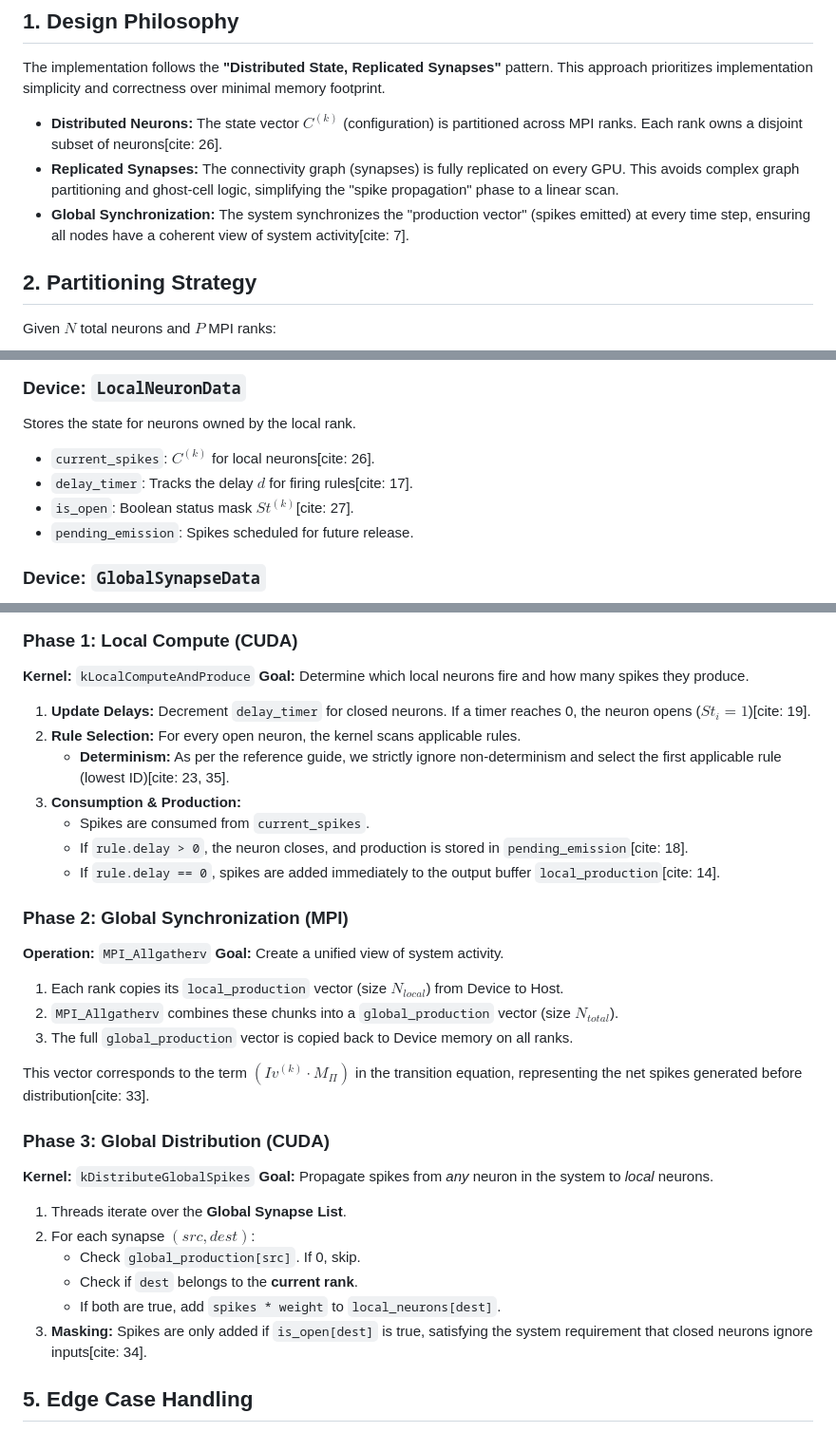
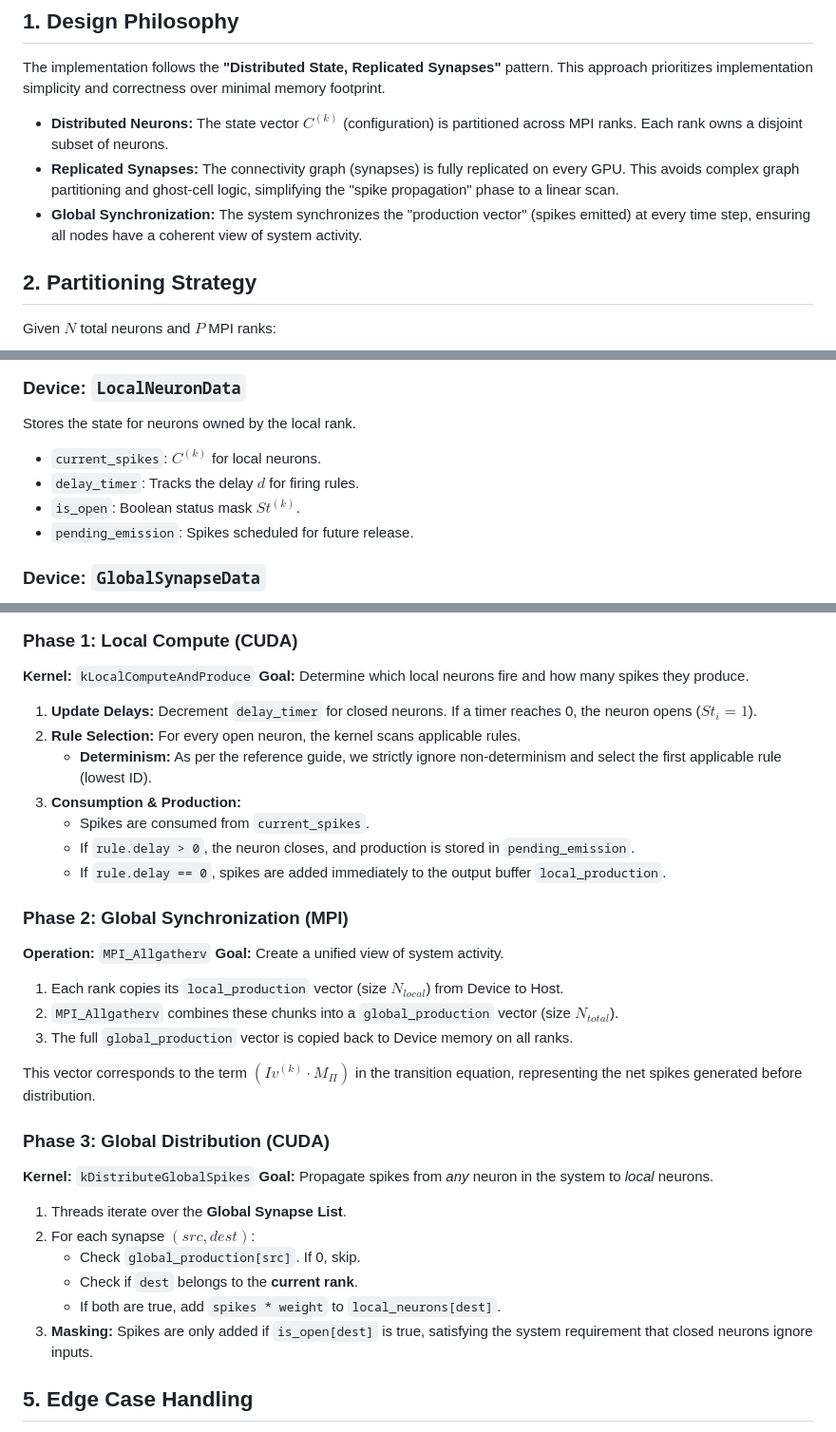
Before and after one commit to LipatJob/distributed-snp, a Markdown page: docs/naive_cuda_mpi.md, 3 parts joined by grey strips. Shown: that part at 95% size. Drawn GitHub-style.

Commit message:
fix: Remove unnecessary citation markers from NaiveCudaMpiSnpSimulator documentation

```diff
--- a/docs/naive_cuda_mpi.md
+++ b/docs/naive_cuda_mpi.md
@@ -6,9 +6,9 @@ This document details the architectural decisions and implementation logic for t
 
 The implementation follows the **"Distributed State, Replicated Synapses"** pattern. This approach prioritizes implementation simplicity and correctness over minimal memory footprint.
 
-* **Distributed Neurons:** The state vector $C^{(k)}$ (configuration) is partitioned across MPI ranks. Each rank owns a disjoint subset of neurons[cite: 26].
+* **Distributed Neurons:** The state vector $C^{(k)}$ (configuration) is partitioned across MPI ranks. Each rank owns a disjoint subset of neurons.
 * **Replicated Synapses:** The connectivity graph (synapses) is fully replicated on every GPU. This avoids complex graph partitioning and ghost-cell logic, simplifying the "spike propagation" phase to a linear scan.
-* **Global Synchronization:** The system synchronizes the "production vector" (spikes emitted) at every time step, ensuring all nodes have a coherent view of system activity[cite: 7].
+* **Global Synchronization:** The system synchronizes the "production vector" (spikes emitted) at every time step, ensuring all nodes have a coherent view of system activity.
 
 ## 2. Partitioning Strategy
 
@@ -26,9 +26,9 @@ To optimize for GPU throughput, we use **Structure of Arrays (SoA)** layouts.
 
 ### Device: `LocalNeuronData`
 Stores the state for neurons owned by the local rank.
-* `current_spikes`: $C^{(k)}$ for local neurons[cite: 26].
-* `delay_timer`: Tracks the delay $d$ for firing rules[cite: 17].
-* `is_open`: Boolean status mask $St^{(k)}$[cite: 27].
+* `current_spikes`: $C^{(k)}$ for local neurons.
+* `delay_timer`: Tracks the delay $d$ for firing rules.
+* `is_open`: Boolean status mask $St^{(k)}$.
 * `pending_emission`: Spikes scheduled for future release.
 
 ### Device: `GlobalSynapseData`
@@ -45,13 +45,13 @@ The simulation proceeds in discrete time steps $k$. Each step consists of three
 **Kernel:** `kLocalComputeAndProduce`
 **Goal:** Determine which local neurons fire and how many spikes they produce.
 
-1.  **Update Delays:** Decrement `delay_timer` for closed neurons. If a timer reaches 0, the neuron opens ($St_i = 1$)[cite: 19].
+1.  **Update Delays:** Decrement `delay_timer` for closed neurons. If a timer reaches 0, the neuron opens ($St_i = 1$).
 2.  **Rule Selection:** For every open neuron, the kernel scans applicable rules.
-    * **Determinism:** As per the reference guide, we strictly ignore non-determinism and select the first applicable rule (lowest ID)[cite: 23, 35].
+    * **Determinism:** As per the reference guide, we strictly ignore non-determinism and select the first applicable rule (lowest ID).
 3.  **Consumption & Production:**
     * Spikes are consumed from `current_spikes`.
-    * If `rule.delay > 0`, the neuron closes, and production is stored in `pending_emission`[cite: 18].
-    * If `rule.delay == 0`, spikes are added immediately to the output buffer `local_production`[cite: 14].
+    * If `rule.delay > 0`, the neuron closes, and production is stored in `pending_emission`.
+    * If `rule.delay == 0`, spikes are added immediately to the output buffer `local_production`.
 
 ### Phase 2: Global Synchronization (MPI)
 **Operation:** `MPI_Allgatherv`
@@ -61,7 +61,7 @@ The simulation proceeds in discrete time steps $k$. Each step consists of three
 2.  `MPI_Allgatherv` combines these chunks into a `global_production` vector (size $N_{total}$).
 3.  The full `global_production` vector is copied back to Device memory on all ranks.
 
-This vector corresponds to the term $(Iv^{(k)} \cdot M_{\Pi})$ in the transition equation, representing the net spikes generated before distribution[cite: 33].
+This vector corresponds to the term $(Iv^{(k)} \cdot M_{\Pi})$ in the transition equation, representing the net spikes generated before distribution.
 
 ### Phase 3: Global Distribution (CUDA)
 **Kernel:** `kDistributeGlobalSpikes`
@@ -72,7 +72,7 @@ This vector corresponds to the term $(Iv^{(k)} \cdot M_{\Pi})$ in the transition
     * Check `global_production[src]`. If 0, skip.
     * Check if `dest` belongs to the **current rank**.
     * If both are true, add `spikes * weight` to `local_neurons[dest]`.
-3.  **Masking:** Spikes are only added if `is_open[dest]` is true, satisfying the system requirement that closed neurons ignore inputs[cite: 34].
+3.  **Masking:** Spikes are only added if `is_open[dest]` is true, satisfying the system requirement that closed neurons ignore inputs.
 
 ## 5. Edge Case Handling
 
```
